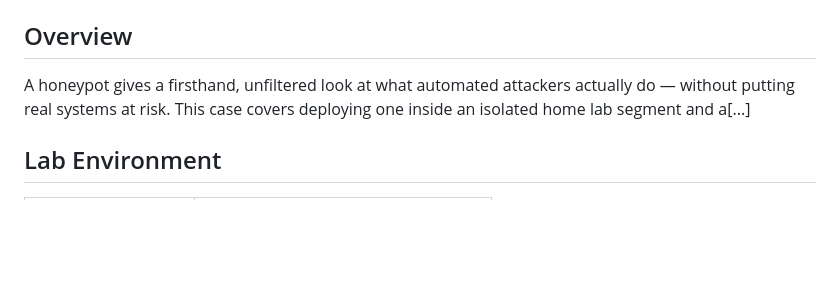
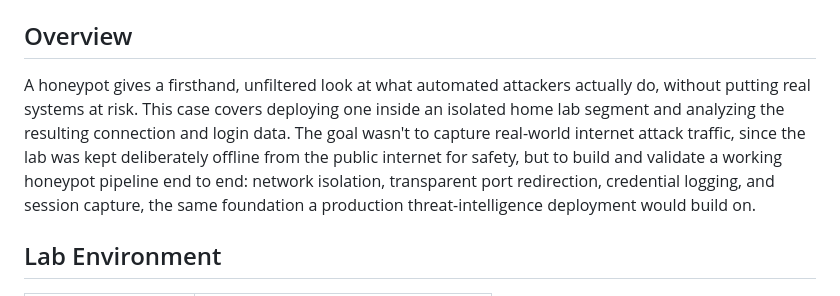
Before and after one commit to yan-brrd/yan-brrd_github.io, a Markdown page: 04-kali-honeypot-homelab/04-kali-honeypot-homelab-README.md, the part around the change. GitHub-like rendering; blank space fills up the shorter version.

Commit message:
Enhance README overview for honeypot deployment
Refined the overview section for clarity and detail.

```diff
--- a/04-kali-honeypot-homelab/04-kali-honeypot-homelab-README.md
+++ b/04-kali-honeypot-homelab/04-kali-honeypot-homelab-README.md
@@ -6,7 +6,7 @@
 
 ## Overview
 
-A honeypot gives a firsthand, unfiltered look at what automated attackers actually do — without putting real systems at risk. This case covers deploying one inside an isolated home lab segment and a[...]
+A honeypot gives a firsthand, unfiltered look at what automated attackers actually do, without putting real systems at risk. This case covers deploying one inside an isolated home lab segment and analyzing the resulting connection and login data. The goal wasn't to capture real-world internet attack traffic, since the lab was kept deliberately offline from the public internet for safety, but to build and validate a working honeypot pipeline end to end: network isolation, transparent port redirection, credential logging, and session capture, the same foundation a production threat-intelligence deployment would build on.
 
 ## Lab Environment
 
```
